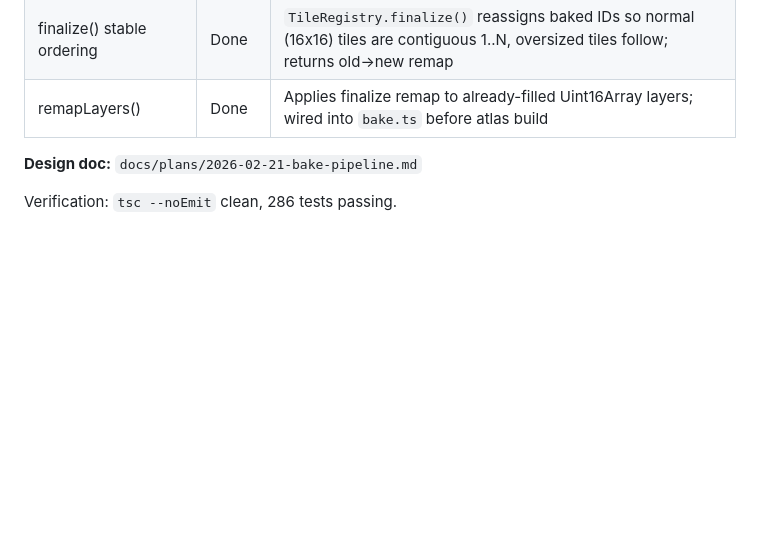
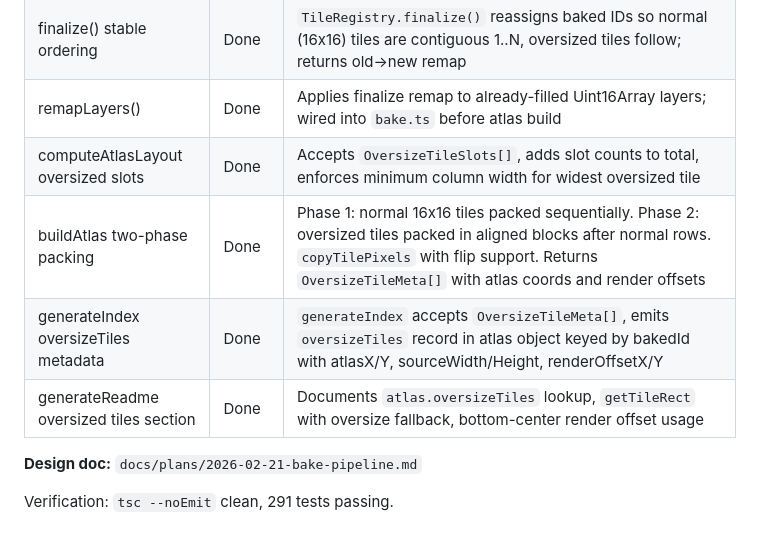
Before and after one commit to tayl0r/excaliburjs-autotiled, a Markdown page: docs/CHANGELOG.md, the part around the change. Rendered like a GitHub page; blank space fills up the shorter version.

Commit message:
docs(bake): document oversized tiles in generated README and CHANGELOG
Co-Authored-By: Claude Opus 4.6 <noreply@anthropic.com>

```diff
--- a/docs/CHANGELOG.md
+++ b/docs/CHANGELOG.md
@@ -720,7 +720,11 @@ New CLI build script that extracts in-use tiles from source PNGs, packs them int
 | Tile dimension tracking | Done | TileRegistry stores `sourceWidth`/`sourceHeight` per entry from TilesetDef; `isOversized()`, `normalEntries()`, `oversizedEntries()` |
 | finalize() stable ordering | Done | `TileRegistry.finalize()` reassigns baked IDs so normal (16x16) tiles are contiguous 1..N, oversized tiles follow; returns old→new remap |
 | remapLayers() | Done | Applies finalize remap to already-filled Uint16Array layers; wired into `bake.ts` before atlas build |
+| computeAtlasLayout oversized slots | Done | Accepts `OversizeTileSlots[]`, adds slot counts to total, enforces minimum column width for widest oversized tile |
+| buildAtlas two-phase packing | Done | Phase 1: normal 16x16 tiles packed sequentially. Phase 2: oversized tiles packed in aligned blocks after normal rows. `copyTilePixels` with flip support. Returns `OversizeTileMeta[]` with atlas coords and render offsets |
+| generateIndex oversizeTiles metadata | Done | `generateIndex` accepts `OversizeTileMeta[]`, emits `oversizeTiles` record in atlas object keyed by bakedId with atlasX/Y, sourceWidth/Height, renderOffsetX/Y |
+| generateReadme oversized tiles section | Done | Documents `atlas.oversizeTiles` lookup, `getTileRect` with oversize fallback, bottom-center render offset usage |
 
 **Design doc:** `docs/plans/2026-02-21-bake-pipeline.md`
 
-Verification: `tsc --noEmit` clean, 286 tests passing.
+Verification: `tsc --noEmit` clean, 291 tests passing.
```
